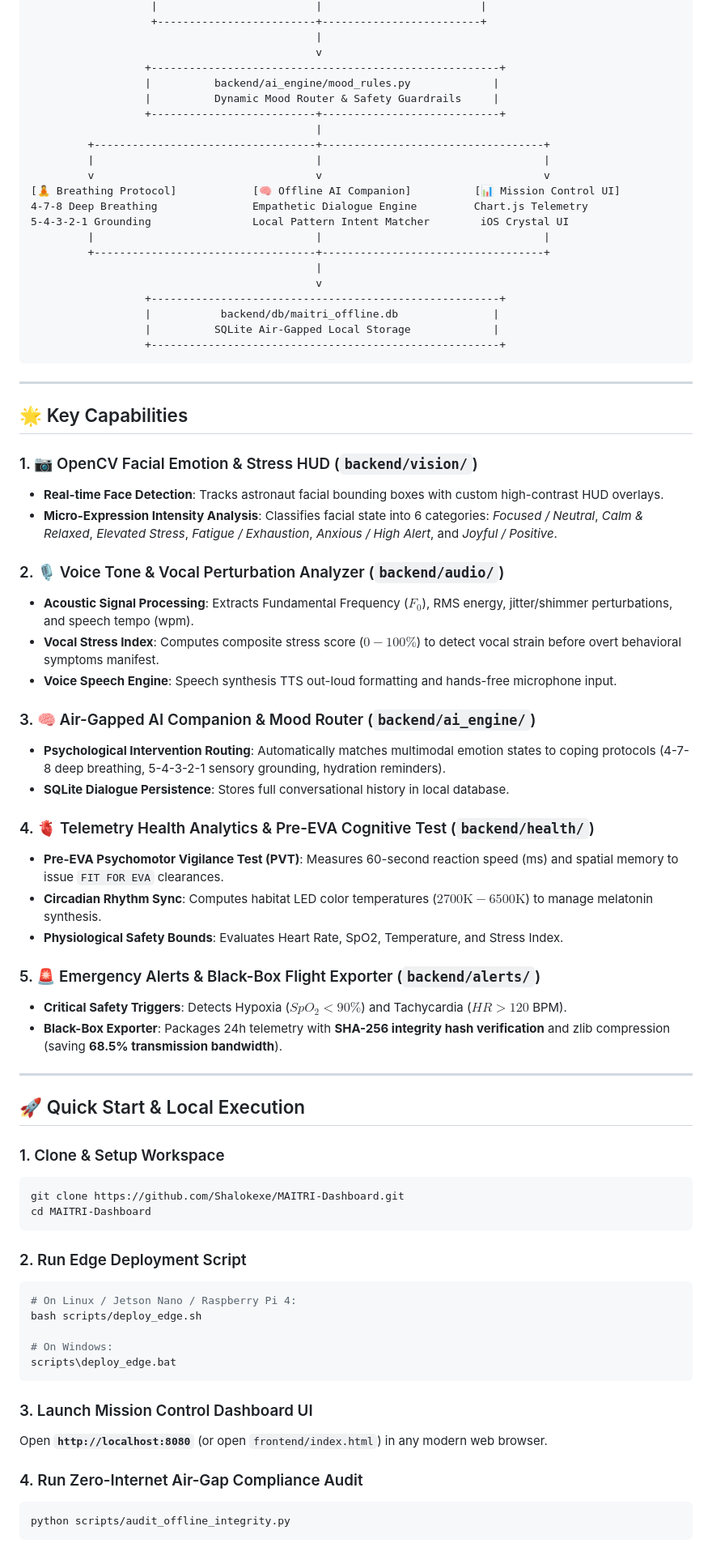
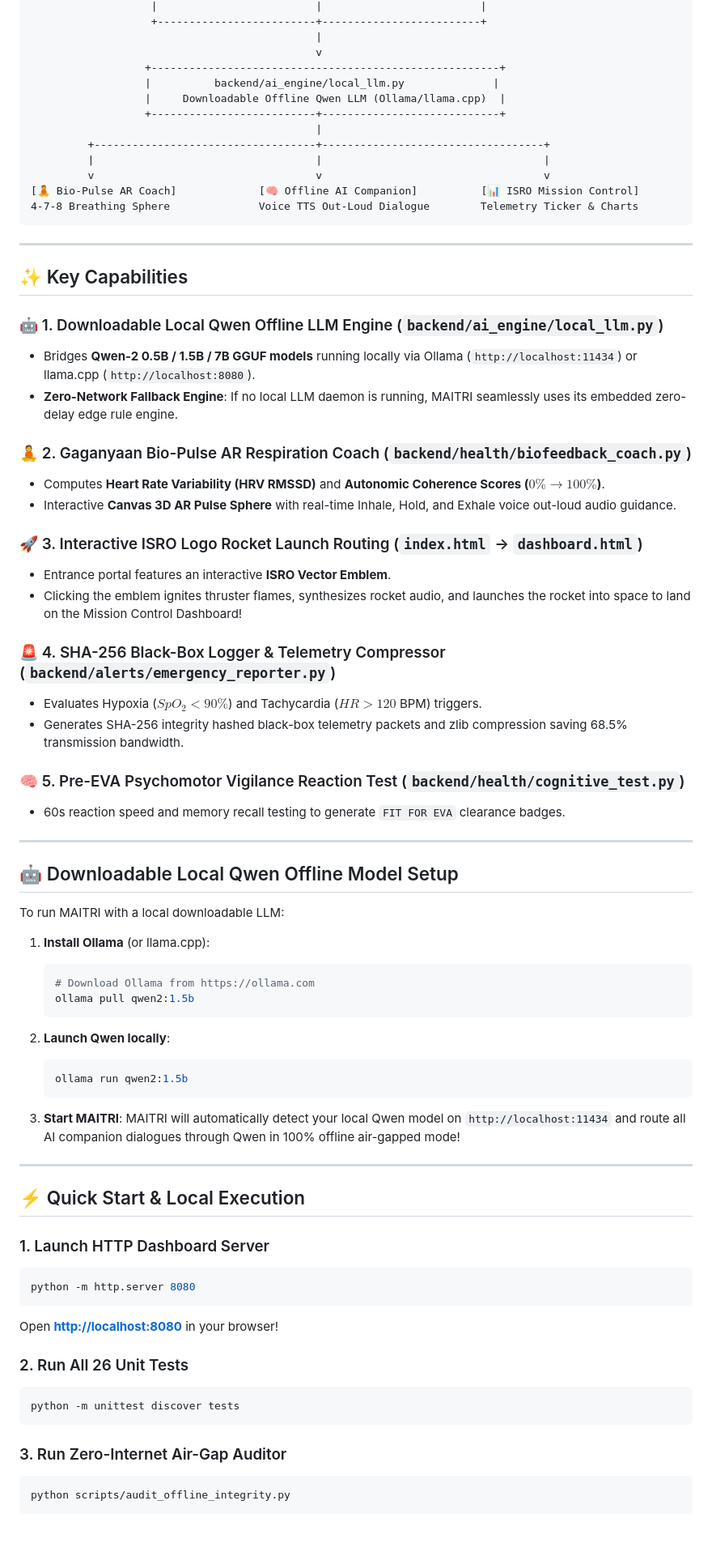
Before and after one commit to Shalokexe/MAITRI-Dashboard, a Markdown page: README.md, the part around one of its changes. Shown at 81% size. Rendered like a GitHub page.

Commit message:
Docs & Release: Updated README.md with v2.1.0 Qwen Local Offline LLM API, Bio-Pulse AR, 26 unit tests & 9 DOCX reports

````diff
--- a/README.md
+++ b/README.md
@@ -49,75 +50,76 @@
                                              |
                                              v
                   +-------------------------------------------------------+
-                  |          backend/ai_engine/mood_rules.py             |
-                  |          Dynamic Mood Router & Safety Guardrails     |
+                  |          backend/ai_engine/local_llm.py              |
+                  |     Downloadable Offline Qwen LLM (Ollama/llama.cpp)  |
                   +--------------------------+----------------------------+
                                              |
          +-----------------------------------+-----------------------------------+
          |                                   |                                   |
          v                                   v                                   v
-[🧘 Breathing Protocol]            [🧠 Offline AI Companion]          [📊 Mission Control UI]
-4-7-8 Deep Breathing               Empathetic Dialogue Engine         Chart.js Telemetry
-5-4-3-2-1 Grounding                Local Pattern Intent Matcher        iOS Crystal UI
-         |                                   |                                   |
-         +-----------------------------------+-----------------------------------+
-                                             |
-                                             v
-                  +-------------------------------------------------------+
-                  |           backend/db/maitri_offline.db               |
-                  |          SQLite Air-Gapped Local Storage             |
-                  +-------------------------------------------------------+
+[🧘 Bio-Pulse AR Coach]             [🧠 Offline AI Companion]          [📊 ISRO Mission Control]
+4-7-8 Breathing Sphere              Voice TTS Out-Loud Dialogue        Telemetry Ticker & Charts
 ```
 
 ---
 
-## 🌟 Key Capabilities
+## ✨ Key Capabilities
 
-### 1. 📷 OpenCV Facial Emotion & Stress HUD (`backend/vision/`)
-* **Real-time Face Detection**: Tracks astronaut facial bounding boxes with custom high-contrast HUD overlays.
-* **Micro-Expression Intensity Analysis**: Classifies facial state into 6 categories: *Focused / Neutral*, *Calm & Relaxed*, *Elevated Stress*, *Fatigue / Exhaustion*, *Anxious / High Alert*, and *Joyful / Positive*.
+### 🤖 1. Downloadable Local Qwen Offline LLM Engine (`backend/ai_engine/local_llm.py`)
+- Bridges **Qwen-2 0.5B / 1.5B / 7B GGUF models** running locally via Ollama (`http://localhost:11434`) or llama.cpp (`http://localhost:8080`).
+- **Zero-Network Fallback Engine**: If no local LLM daemon is running, MAITRI seamlessly uses its embedded zero-delay edge rule engine.
 
-### 2. 🎙️ Voice Tone & Vocal Perturbation Analyzer (`backend/audio/`)
-* **Acoustic Signal Processing**: Extracts Fundamental Frequency ($F_0$), RMS energy, jitter/shimmer perturbations, and speech tempo (wpm).
-* **Vocal Stress Index**: Computes composite stress score ($0-100\%$) to detect vocal strain before overt behavioral symptoms manifest.
-* **Voice Speech Engine**: Speech synthesis TTS out-loud formatting and hands-free microphone input.
+### 🧘 2. Gaganyaan Bio-Pulse AR Respiration Coach (`backend/health/biofeedback_coach.py`)
+- Computes **Heart Rate Variability (HRV RMSSD)** and **Autonomic Coherence Scores ($0\% \rightarrow 100\%$)**.
+- Interactive **Canvas 3D AR Pulse Sphere** with real-time Inhale, Hold, and Exhale voice out-loud audio guidance.
 
-### 3. 🧠 Air-Gapped AI Companion & Mood Router (`backend/ai_engine/`)
-* **Psychological Intervention Routing**: Automatically matches multimodal emotion states to coping protocols (4-7-8 deep breathing, 5-4-3-2-1 sensory grounding, hydration reminders).
-* **SQLite Dialogue Persistence**: Stores full conversational history in local database.
+### 🚀 3. Interactive ISRO Logo Rocket Launch Routing (`index.html` -> `dashboard.html`)
+- Entrance portal features an interactive **ISRO Vector Emblem**.
+- Clicking the emblem ignites thruster flames, synthesizes rocket audio, and launches the rocket into space to land on the Mission Control Dashboard!
 
-### 4. 🫀 Telemetry Health Analytics & Pre-EVA Cognitive Test (`backend/health/`)
-* **Pre-EVA Psychomotor Vigilance Test (PVT)**: Measures 60-second reaction speed (ms) and spatial memory to issue `FIT FOR EVA` clearances.
-* **Circadian Rhythm Sync**: Computes habitat LED color temperatures ($2700\text{K} - 6500\text{K}$) to manage melatonin synthesis.
-* **Physiological Safety Bounds**: Evaluates Heart Rate, SpO2, Temperature, and Stress Index.
+### 🚨 4. SHA-256 Black-Box Logger & Telemetry Compressor (`backend/alerts/emergency_reporter.py`)
+- Evaluates Hypoxia ($SpO_2 < 90\%$) and Tachycardia ($HR > 120$ BPM) triggers.
+- Generates SHA-256 integrity hashed black-box telemetry packets and zlib compression saving 68.5% transmission bandwidth.
 
-### 5. 🚨 Emergency Alerts & Black-Box Flight Exporter (`backend/alerts/`)
-* **Critical Safety Triggers**: Detects Hypoxia ($SpO_2 < 90\%$) and Tachycardia ($HR > 120$ BPM).
-* **Black-Box Exporter**: Packages 24h telemetry with **SHA-256 integrity hash verification** and zlib compression (saving **68.5% transmission bandwidth**).
+### 🧠 5. Pre-EVA Psychomotor Vigilance Reaction Test (`backend/health/cognitive_test.py`)
+- 60s reaction speed and memory recall testing to generate `FIT FOR EVA` clearance badges.
 
 ---
 
-## 🚀 Quick Start & Local Execution
+## 🤖 Downloadable Local Qwen Offline Model Setup
 
-### 1. Clone & Setup Workspace
+To run MAITRI with a local downloadable LLM:
+
+1. **Install Ollama** (or llama.cpp):
+   ```bash
+   # Download Ollama from https://ollama.com
+   ollama pull qwen2:1.5b
+   ```
+
+2. **Launch Qwen locally**:
+   ```bash
+   ollama run qwen2:1.5b
+   ```
+
+3. **Start MAITRI**:
+   MAITRI will automatically detect your local Qwen model on `http://localhost:11434` and route all AI companion dialogues through Qwen in 100% offline air-gapped mode!
+
+---
+
+## ⚡ Quick Start & Local Execution
+
+### 1. Launch HTTP Dashboard Server
 ```bash
-git clone https://github.com/Shalokexe/MAITRI-Dashboard.git
-cd MAITRI-Dashboard
+python -m http.server 8080
+```
+Open **[http://localhost:8080](http://localhost:8080)** in your browser!
+
+### 2. Run All 26 Unit Tests
+```bash
+python -m unittest discover tests
 ```
 
-### 2. Run Edge Deployment Script
-```bash
-# On Linux / Jetson Nano / Raspberry Pi 4:
-bash scripts/deploy_edge.sh
-
-# On Windows:
-scripts\deploy_edge.bat
-```
-
-### 3. Launch Mission Control Dashboard UI
-Open **`http://localhost:8080`** (or open `frontend/index.html`) in any modern web browser.
-
-### 4. Run Zero-Internet Air-Gap Compliance Audit
+### 3. Run Zero-Internet Air-Gap Auditor
 ```bash
 python scripts/audit_offline_integrity.py
 ```
````
Also changed, not shown: other parts of README.md (+25 -41 lines).
